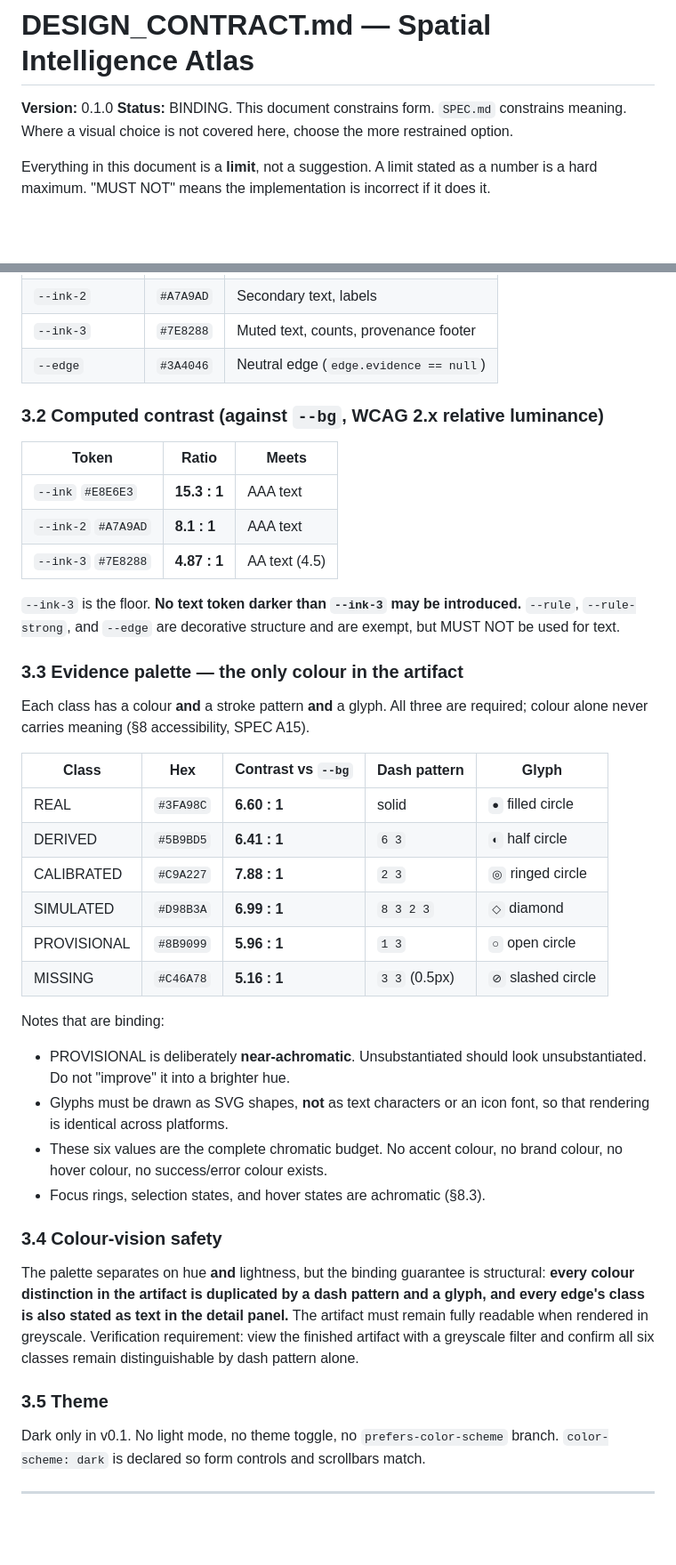
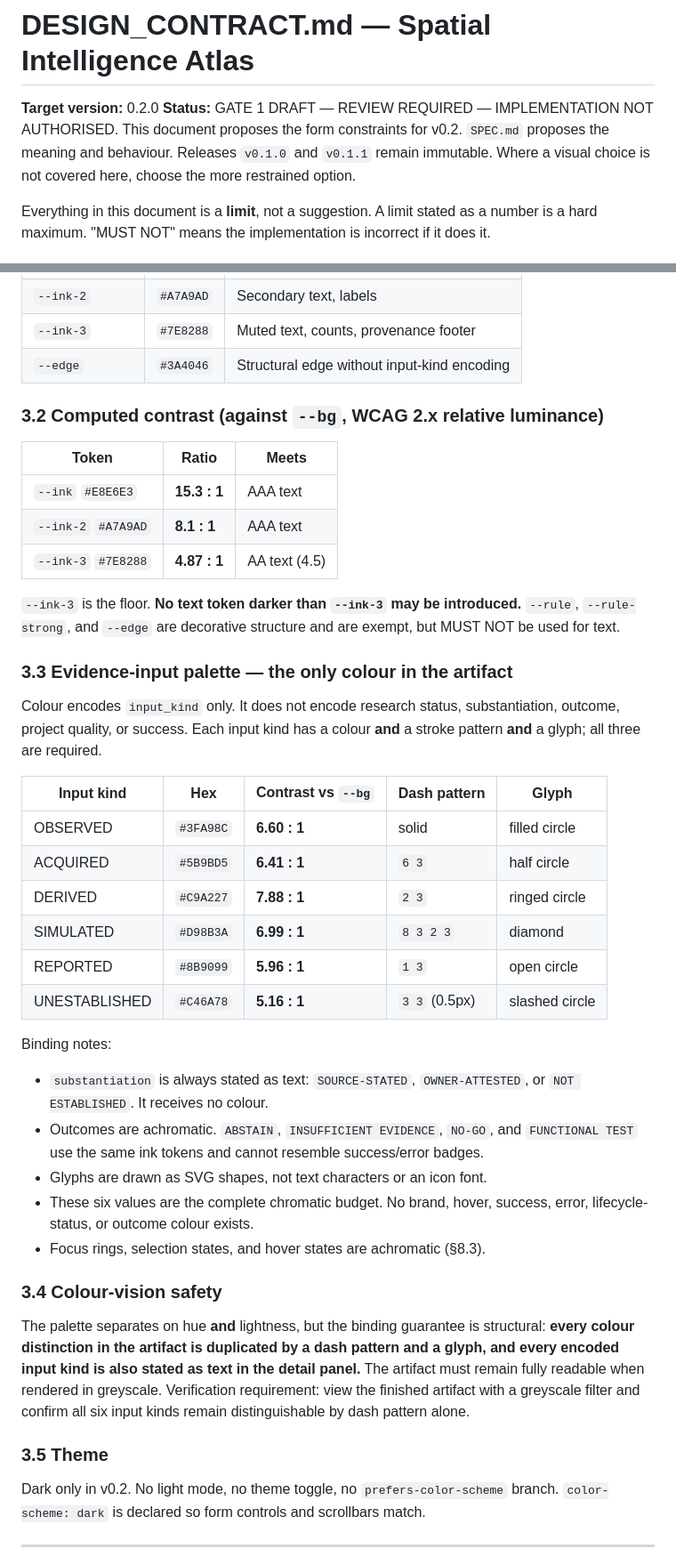
Before and after one commit to soroushkarahrodi79-oss/spatial-intelligence-atlas, a Markdown page: DESIGN_CONTRACT.md, 2 parts joined by grey strips. Shown at 89% size. GitHub-like rendering; blank space fills up the shorter version.

Commit message:
docs: draft v0.2 visual and interaction contract

```diff
--- a/DESIGN_CONTRACT.md
+++ b/DESIGN_CONTRACT.md
@@ -1,7 +1,9 @@
 # DESIGN_CONTRACT.md — Spatial Intelligence Atlas
 
-**Version:** 0.1.0
-**Status:** BINDING. This document constrains form. `SPEC.md` constrains meaning.
+**Target version:** 0.2.0
+**Status:** GATE 1 DRAFT — REVIEW REQUIRED — IMPLEMENTATION NOT AUTHORISED.
+This document proposes the form constraints for v0.2. `SPEC.md` proposes the
+meaning and behaviour. Releases `v0.1.0` and `v0.1.1` remain immutable.
 Where a visual choice is not covered here, choose the more restrained option.
 
 Everything in this document is a **limit**, not a suggestion. A limit stated as
@@ -182,6 +187,6 @@ no pill shapes.
 | `--ink-2` | `#A7A9AD` | Secondary text, labels |
 | `--ink-3` | `#7E8288` | Muted text, counts, provenance footer |
-| `--edge` | `#3A4046` | Neutral edge (`edge.evidence == null`) |
+| `--edge` | `#3A4046` | Structural edge without input-kind encoding |
 
 ### 3.2 Computed contrast (against `--bg`, WCAG 2.x relative luminance)
 
@@ -195,42 +200,46 @@ no pill shapes.
 introduced.** `--rule`, `--rule-strong`, and `--edge` are decorative structure
 and are exempt, but MUST NOT be used for text.
 
-### 3.3 Evidence palette — the only colour in the artifact
+### 3.3 Evidence-input palette — the only colour in the artifact
 
-Each class has a colour **and** a stroke pattern **and** a glyph. All three are
-required; colour alone never carries meaning (§8 accessibility, SPEC A15).
+Colour encodes `input_kind` only. It does not encode research status,
+substantiation, outcome, project quality, or success. Each input kind has a
+colour **and** a stroke pattern **and** a glyph; all three are required.
 
-| Class | Hex | Contrast vs `--bg` | Dash pattern | Glyph |
-|-------|-----|--------------------|--------------|-------|
-| REAL | `#3FA98C` | **6.60 : 1** | solid | `●` filled circle |
-| DERIVED | `#5B9BD5` | **6.41 : 1** | `6 3` | `◐` half circle |
-| CALIBRATED | `#C9A227` | **7.88 : 1** | `2 3` | `◎` ringed circle |
-| SIMULATED | `#D98B3A` | **6.99 : 1** | `8 3 2 3` | `◇` diamond |
-| PROVISIONAL | `#8B9099` | **5.96 : 1** | `1 3` | `○` open circle |
-| MISSING | `#C46A78` | **5.16 : 1** | `3 3` (0.5px) | `⊘` slashed circle |
+| Input kind | Hex | Contrast vs `--bg` | Dash pattern | Glyph |
+|---|---|---|---|---|
+| OBSERVED | `#3FA98C` | **6.60 : 1** | solid | filled circle |
+| ACQUIRED | `#5B9BD5` | **6.41 : 1** | `6 3` | half circle |
+| DERIVED | `#C9A227` | **7.88 : 1** | `2 3` | ringed circle |
+| SIMULATED | `#D98B3A` | **6.99 : 1** | `8 3 2 3` | diamond |
+| REPORTED | `#8B9099` | **5.96 : 1** | `1 3` | open circle |
+| UNESTABLISHED | `#C46A78` | **5.16 : 1** | `3 3` (0.5px) | slashed circle |
 
-Notes that are binding:
+Binding notes:
 
-- PROVISIONAL is deliberately **near-achromatic**. Unsubstantiated should look
-  unsubstantiated. Do not "improve" it into a brighter hue.
-- Glyphs must be drawn as SVG shapes, **not** as text characters or an icon
-  font, so that rendering is identical across platforms.
-- These six values are the complete chromatic budget. No accent colour, no
-  brand colour, no hover colour, no success/error colour exists.
+- `substantiation` is always stated as text: `SOURCE-STATED`,
+  `OWNER-ATTESTED`, or `NOT ESTABLISHED`. It receives no colour.
+- Outcomes are achromatic. `ABSTAIN`, `INSUFFICIENT EVIDENCE`, `NO-GO`, and
+  `FUNCTIONAL TEST` use the same ink tokens and cannot resemble success/error
+  badges.
+- Glyphs are drawn as SVG shapes, not text characters or an icon font.
+- These six values are the complete chromatic budget. No brand, hover,
+  success, error, lifecycle-status, or outcome colour exists.
 - Focus rings, selection states, and hover states are achromatic (§8.3).
 
 ### 3.4 Colour-vision safety
 
 The palette separates on hue **and** lightness, but the binding guarantee is
 structural: **every colour distinction in the artifact is duplicated by a dash
-pattern and a glyph, and every edge's class is also stated as text in the detail
-panel.** The artifact must remain fully readable when rendered in greyscale.
+pattern and a glyph, and every encoded input kind is also stated as text in the
+detail panel.** The artifact must remain fully readable when rendered in
+greyscale.
 Verification requirement: view the finished artifact with a greyscale filter and
-confirm all six classes remain distinguishable by dash pattern alone.
+confirm all six input kinds remain distinguishable by dash pattern alone.
 
 ### 3.5 Theme
 
-Dark only in v0.1. No light mode, no theme toggle, no `prefers-color-scheme`
+Dark only in v0.2. No light mode, no theme toggle, no `prefers-color-scheme`
 branch. `color-scheme: dark` is declared so form controls and scrollbars match.
 
 ---
```
Also changed, not shown: other parts of DESIGN_CONTRACT.md (+90 -72 lines).
